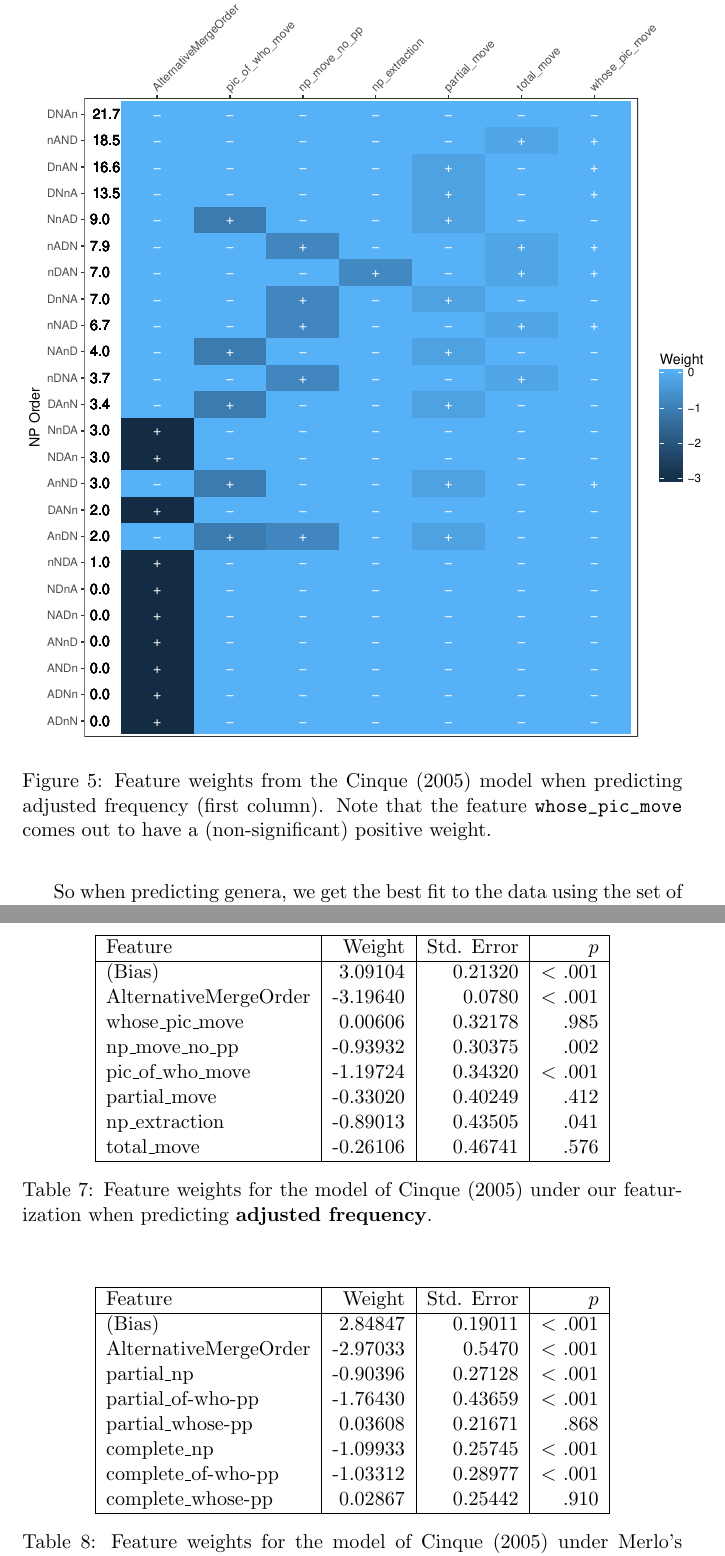
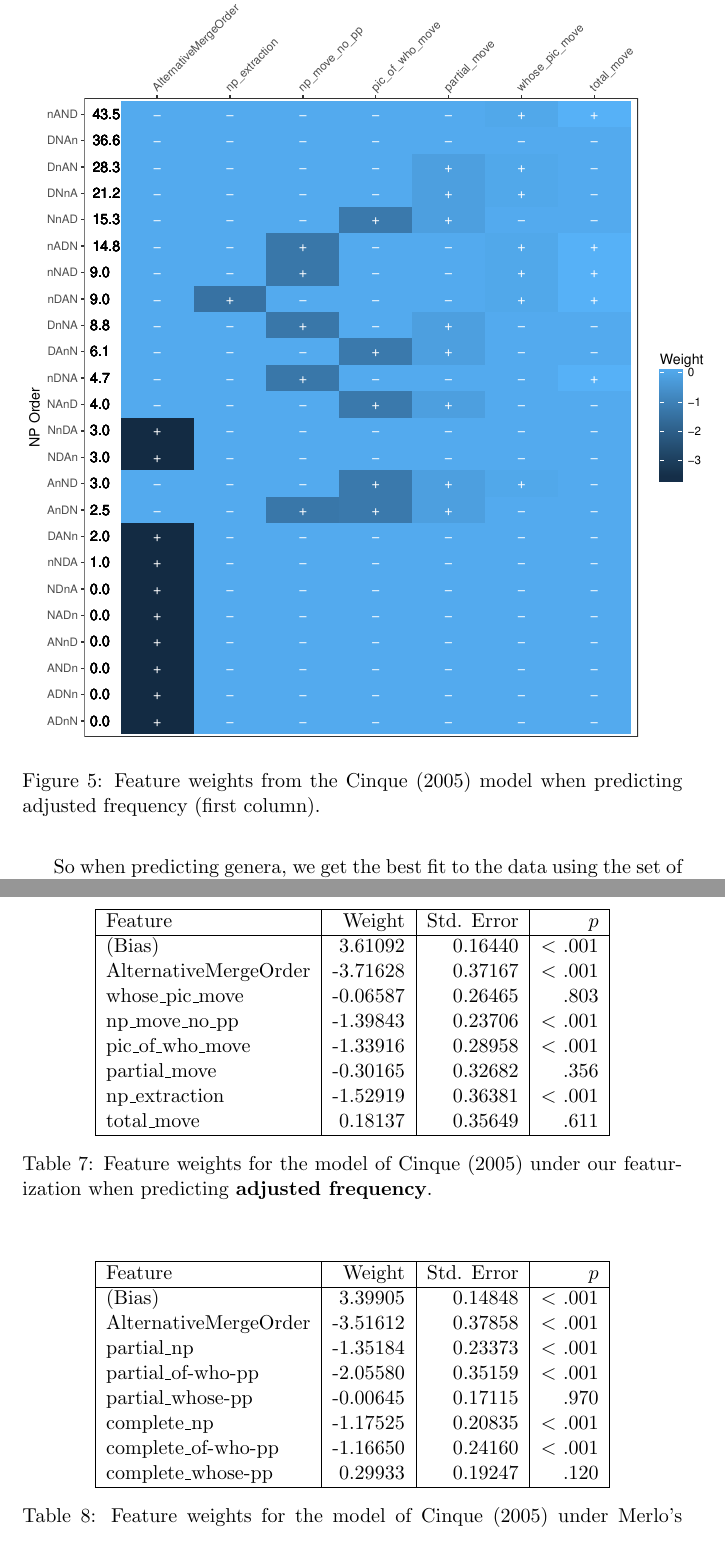
Before and after one commit to Futrell/nporder, a LaTeX paper (writeup/writeup.tex): two parts of pages 14 and 20 of 21, joined at a grey line, cut so that both start at the same text. The pictures show the PDF file writeup/writeup.pdf that the author committed with the source.

Commit message:
update writeup

```diff
--- a/writeup/writeup.tex
+++ b/writeup/writeup.tex
@@ -65,3 +45,23 @@ overrepresentation of some orders that may arise from areal effects.
+    NnAD &               15.33 &    28 \\
+    nADN &               14.78 &    19 \\
+    nDAN &                9.00 &    11 \\
+    nNAD &                9.00 &     9 \\
+    DnNA &                8.77 &    10 \\
+    DAnN &                6.11 &     8 \\
+    nDNA &                4.67 &     5 \\
+    NAnD &                4.00 &     5 \\
+    AnND &                3.00 &     3 \\
+    NnDA &                3.00 &     3 \\
+    NDAn &                3.00 &     3 \\
+    AnDN &                2.49 &     3 \\
+    DANn &                2.00 &     2 \\
+    nNDA &                1.00 &     1 \\
+    NADn &                0.00 &     0 \\
+    NDnA &                0.00 &     0 \\
+    ADnN &                0.00 &     0 \\
+    ADNn &                0.00 &     0 \\
+    ANDn &                0.00 &     0 \\
+    ANnD &                0.00 &     0 \\
     \hline
   \end{tabular}
   \caption{NP orders and their adjusted frequencies across languages and their counts across genera, as given in Dryer (in prep).}
@@ -417,7 +417,7 @@ The figure also highlights why the Dryer model underpredicts the frequency of $D
 \begin{figure}[ht!]
   \centering
   \includegraphics[scale=.7]{cinque_regression_af.pdf}
-  \cprotect\caption{Feature weights from the \citet{cinque2005deriving} model when predicting adjusted frequency (first column). Note that the feature \verb+whose_pic_move+ comes out to have a (non-significant) positive weight.}
+  \cprotect\caption{Feature weights from the \citet{cinque2005deriving} model when predicting adjusted frequency (first column).}
   \label{fig:cinque-model}
 \end{figure}
 
@@ -481,7 +481,7 @@ Figures~\ref{fig:dryer-model-genera} and \ref{fig:cinque-model-genera} show the
 \begin{figure}[ht!]
   \centering
   \includegraphics[scale=.7]{cinque_regression_genera.pdf}
-  \cprotect\caption{Feature weights from the \citet{cinque2005deriving} model when predicting genera counts (first column). Note that the feature \verb+total_move+ comes out to have a (non-significant) positive weight.}
+  \cprotect\caption{Feature weights from the \citet{cinque2005deriving} model when predicting genera counts (first column). The feature \verb+total_move+ comes out to have a (non-significant) positive weight.}
   \label{fig:cinque-model-genera}
 \end{figure}
 
@@ -540,14 +540,14 @@ This work was supported by NSF DDRI grant \#1551543 to R.F.
     \hline
     Feature & Weight & Std. Error & $p$ \\
     \hline
-    (Bias)              &  3.09104 &    0.21320 &  $\lt$ .001 \\
-    AlternativeMergeOrder & -3.19640  &  0.0780 & $\lt$ .001 \\
-    whose\_pic\_move       &  0.00606 &    0.32178 & .985 \\
-    np\_move\_no\_pp       &  -0.93932 &    0.30375 & .002 \\
-    pic\_of\_who\_move     &  -1.19724 &    0.34320 & $\lt$ .001 \\
-    partial\_move        &  -0.33020 &    0.40249 & .412 \\
-    np\_extraction       &  -0.89013 &    0.43505 & .041 \\
-    total\_move          &  -0.26106 &    0.46741 & .576 \\
+    (Bias)              &  3.61092 &    0.16440 &  $\lt$ .001 \\
+    AlternativeMergeOrder & -3.71628  &  0.37167 & $\lt$ .001 \\
+    whose\_pic\_move       &  -0.06587 &  0.26465 & .803 \\
+    np\_move\_no\_pp       &  -1.39843 &  0.23706 & $\lt$ .001 \\
+    pic\_of\_who\_move     &  -1.33916 &  0.28958 & $\lt$ .001 \\
+    partial\_move        &  -0.30165 &    0.32682 & .356 \\
+    np\_extraction       &  -1.52919 &    0.36381 & $\lt$ .001 \\
+    total\_move          &  0.18137 &    0.35649 & .611 \\
     \hline
   \end{tabular}
   \caption{Feature weights for the model of \citet{cinque2005deriving} under our featurization when predicting \textbf{adjusted frequency}.}
@@ -559,14 +559,14 @@ This work was supported by NSF DDRI grant \#1551543 to R.F.
     \hline
     Feature & Weight & Std. Error & $p$ \\
     \hline
-    (Bias)                    &  2.84847 &    0.19011 &  $\lt$ .001 \\
-    AlternativeMergeOrder & -2.97033 &   0.5470 & $\lt$ .001 \\
-    partial\_np                     &  -0.90396 &    0.27128 & $\lt$ .001 \\
-    partial\_of-who-pp              &  -1.76430 &    0.43659 & $\lt$ .001  \\
-    partial\_whose-pp                &  0.03608 &    0.21671 & .868 \\
-    complete\_np                    &  -1.09933 &    0.25745 & $\lt$ .001 \\
-    complete\_of-who-pp             &  -1.03312 &    0.28977 & $\lt$ .001 \\
-    complete\_whose-pp               &  0.02867 &    0.25442 & .910 \\
+    (Bias)                    &  3.39905 &    0.14848 &  $\lt$ .001 \\
+    AlternativeMergeOrder & -3.51612 &   0.37858 & $\lt$ .001 \\
+    partial\_np                     &  -1.35184 &    0.23373 & $\lt$ .001 \\
+    partial\_of-who-pp              &  -2.05580 &    0.35159 & $\lt$ .001  \\
+    partial\_whose-pp                &  -0.00645 &   0.17115 & .970 \\
+    complete\_np                    &  -1.17525 &    0.20835 & $\lt$ .001 \\
+    complete\_of-who-pp             &  -1.16650 &    0.24160 & $\lt$ .001 \\
+    complete\_whose-pp               &  0.29933 &    0.19247 & .120 \\
     \hline
   \end{tabular}
   \caption{Feature weights for the model of \citet{cinque2005deriving} under Merlo's (2015) featurization when predicting \textbf{adjusted frequency}.}
```
Also changed, not shown: output/cinque_regression_af.pdf, output/cinque_regression_genera.pdf, output/dryer_regression_af.pdf, output/dryer_regression_genera.pdf, output/model_discrepancies.pdf, output/model_discrepancies_chisq.pdf, output/model_discrepancies_chisq_genera.pdf, output/model_discrepancies_genera.pdf, output/model_plots.pdf, output/model_plots_genera.pdf, writeup/writeup.pdf, writeup/writeup.tex (62 more changed lines).
